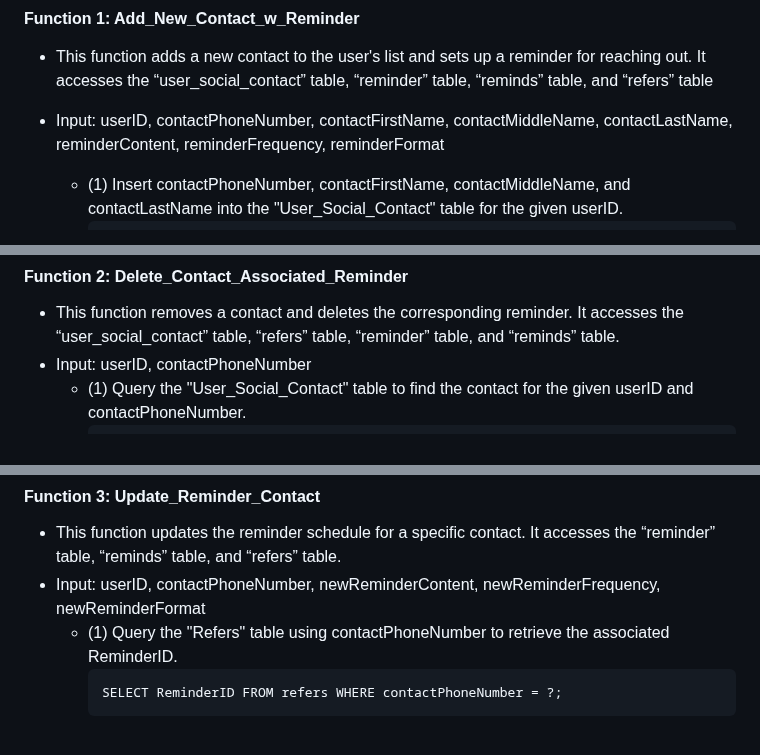
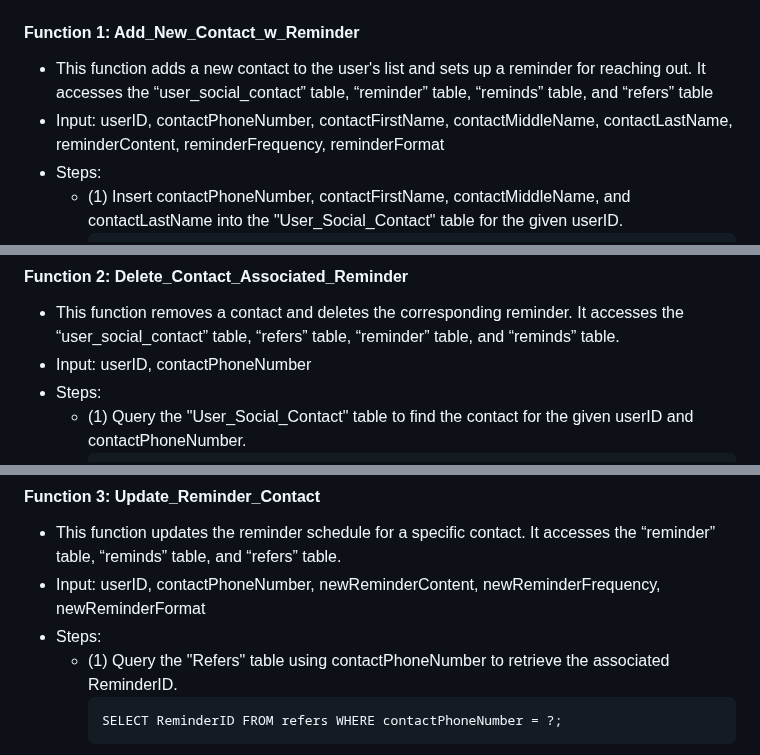
Before and after one commit to haarbj/Tether, a Markdown page: README.md, 3 parts joined by grey strips. Rendered like a GitHub page.

````diff
--- a/README.md
+++ b/README.md
@@ -122,7 +122,7 @@ being sent out to the user for each contact on a periodic basis (hence the frequ
 #### Function 1: Add_New_Contact_w_Reminder
 - This function adds a new contact to the user's list and sets up a reminder for reaching out. It accesses the “user_social_contact” table, “reminder” table, “reminds” table, and “refers” table
 - Input: userID, contactPhoneNumber, contactFirstName, contactMiddleName, contactLastName, reminderContent, reminderFrequency, reminderFormat
-
+- Steps:
   - (1) Insert contactPhoneNumber, contactFirstName, contactMiddleName, and contactLastName into the "User_Social_Contact" table for the given userID.
     ```
     //Adds the social contact information under the user's list of contacts.
@@ -156,6 +156,7 @@ being sent out to the user for each contact on a periodic basis (hence the frequ
 #### Function 2: Delete_Contact_Associated_Reminder
 - This function removes a contact and deletes the corresponding reminder. It accesses the “user_social_contact” table, “refers” table, “reminder” table, and “reminds” table.
 - Input: userID, contactPhoneNumber
+- Steps:
   - (1) Query the "User_Social_Contact" table to find the contact for the given userID and contactPhoneNumber.
     ```
     //Ensure the contact exists in the user's social contact list.
@@ -183,6 +184,7 @@ being sent out to the user for each contact on a periodic basis (hence the frequ
 #### Function 3: Update_Reminder_Contact
 - This function updates the reminder schedule for a specific contact. It accesses the “reminder” table, “reminds” table, and “refers” table.
 - Input: userID, contactPhoneNumber, newReminderContent, newReminderFrequency, newReminderFormat
+- Steps:
   - (1) Query the "Refers" table using contactPhoneNumber to retrieve the associated ReminderID.
     ```
     SELECT ReminderID FROM refers WHERE contactPhoneNumber = ?;
````
Also changed, not shown: other parts of README.md (+3 -0 lines).
